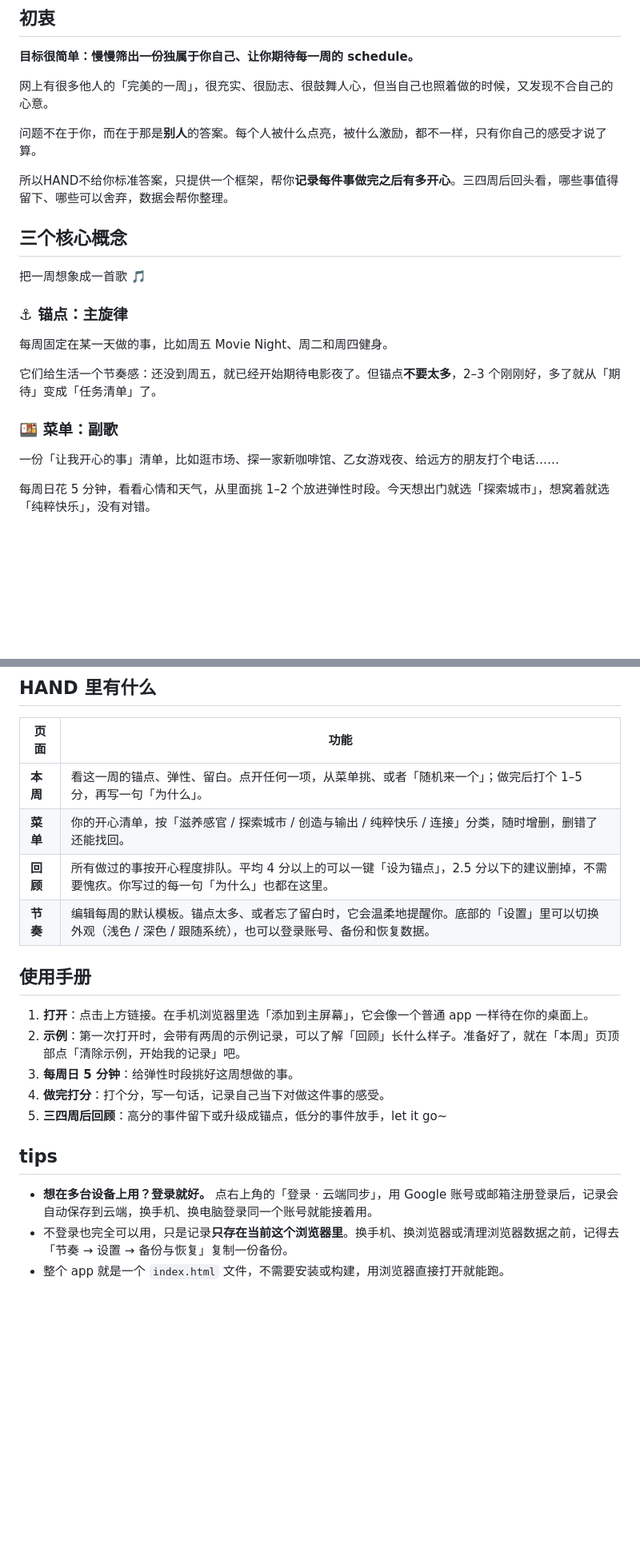
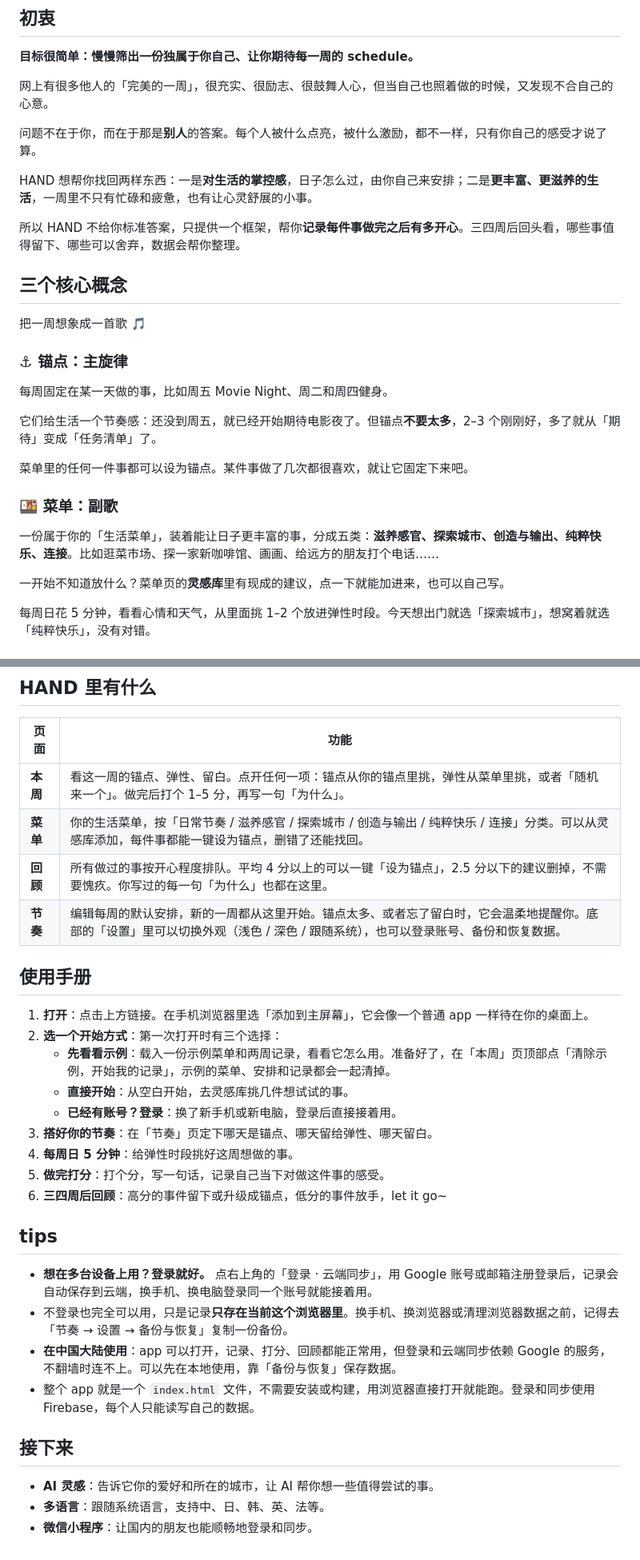
Before and after one commit to Peki885/GL, a Markdown page: README.md, 2 parts joined by grey strips. Shown at 80% size. Drawn GitHub-style; blank space fills up the shorter version.

Commit message:
Update the README for the current app
Bring the README in line with what the app does now: the welcome page
and its three ways to start, the menu starting empty with an
inspiration library, any item becoming an anchor, and the renamed
pages. Add the two goals behind HAND (a sense of control and a richer
life), a note on using it from mainland China, and what comes next.

Co-Authored-By: Claude Opus 5.5 <noreply@anthropic.com>
Claude-Session: https://claude.ai/code/session_01MorbXk4HEGVWuhkmVmFi3P

```diff
--- a/README.md
+++ b/README.md
@@ -14,7 +14,9 @@
 
 问题不在于你，而在于那是**别人**的答案。每个人被什么点亮，被什么激励，都不一样，只有你自己的感受才说了算。
 
-所以HAND不给你标准答案，只提供一个框架，帮你**记录每件事做完之后有多开心**。三四周后回头看，哪些事值得留下、哪些可以舍弃，数据会帮你整理。
+HAND 想帮你找回两样东西：一是**对生活的掌控感**，日子怎么过，由你自己来安排；二是**更丰富、更滋养的生活**，一周里不只有忙碌和疲惫，也有让心灵舒展的小事。
+
+所以 HAND 不给你标准答案，只提供一个框架，帮你**记录每件事做完之后有多开心**。三四周后回头看，哪些事值得留下、哪些可以舍弃，数据会帮你整理。
 
 ## 三个核心概念
 
@@ -26,9 +28,13 @@
 
 它们给生活一个节奏感：还没到周五，就已经开始期待电影夜了。但锚点**不要太多**，2–3 个刚刚好，多了就从「期待」变成「任务清单」了。
 
+菜单里的任何一件事都可以设为锚点。某件事做了几次都很喜欢，就让它固定下来吧。
+
 ### 🍱 菜单：副歌
 
-一份「让我开心的事」清单，比如逛市场、探一家新咖啡馆、乙女游戏夜、给远方的朋友打个电话……
+一份属于你的「生活菜单」，装着能让日子更丰富的事，分成五类：**滋养感官、探索城市、创造与输出、纯粹快乐、连接**。比如逛菜市场、探一家新咖啡馆、画画、给远方的朋友打个电话……
+
+一开始不知道放什么？菜单页的**灵感库**里有现成的建议，点一下就能加进来，也可以自己写。
 
 每周日花 5 分钟，看看心情和天气，从里面挑 1–2 个放进弹性时段。今天想出门就选「探索城市」，想窝着就选「纯粹快乐」，没有对错。
 
@@ -42,21 +48,32 @@
 
 | 页面 | 功能 |
 |---|---|
-| **本周** | 看这一周的锚点、弹性、留白。点开任何一项，从菜单挑、或者「随机来一个」；做完后打个 1–5 分，再写一句「为什么」。 |
-| **菜单** | 你的开心清单，按「滋养感官 / 探索城市 / 创造与输出 / 纯粹快乐 / 连接」分类，随时增删，删错了还能找回。 |
+| **本周** | 看这一周的锚点、弹性、留白。点开任何一项：锚点从你的锚点里挑，弹性从菜单里挑，或者「随机来一个」。做完后打个 1–5 分，再写一句「为什么」。 |
+| **菜单** | 你的生活菜单，按「日常节奏 / 滋养感官 / 探索城市 / 创造与输出 / 纯粹快乐 / 连接」分类。可以从灵感库添加，每件事都能一键设为锚点，删错了还能找回。 |
 | **回顾** | 所有做过的事按开心程度排队。平均 4 分以上的可以一键「设为锚点」，2.5 分以下的建议删掉，不需要愧疚。你写过的每一句「为什么」也都在这里。 |
-| **节奏** | 编辑每周的默认模板。锚点太多、或者忘了留白时，它会温柔地提醒你。底部的「设置」里可以切换外观（浅色 / 深色 / 跟随系统），也可以登录账号、备份和恢复数据。 |
+| **节奏** | 编辑每周的默认安排，新的一周都从这里开始。锚点太多、或者忘了留白时，它会温柔地提醒你。底部的「设置」里可以切换外观（浅色 / 深色 / 跟随系统），也可以登录账号、备份和恢复数据。 |
 
 ## 使用手册
 
 1. **打开**：点击上方链接。在手机浏览器里选「添加到主屏幕」，它会像一个普通 app 一样待在你的桌面上。
-2. **示例**：第一次打开时，会带有两周的示例记录，可以了解「回顾」长什么样子。准备好了，就在「本周」页顶部点「清除示例，开始我的记录」吧。
-3. **每周日 5 分钟**：给弹性时段挑好这周想做的事。
-4. **做完打分**：打个分，写一句话，记录自己当下对做这件事的感受。
-5. **三四周后回顾**：高分的事件留下或升级成锚点，低分的事件放手，let it go~
+2. **选一个开始方式**：第一次打开时有三个选择：
+   - **先看看示例**：载入一份示例菜单和两周记录，看看它怎么用。准备好了，在「本周」页顶部点「清除示例，开始我的记录」，示例的菜单、安排和记录都会一起清掉。
+   - **直接开始**：从空白开始，去灵感库挑几件想试试的事。
+   - **已经有账号？登录**：换了新手机或新电脑，登录后直接接着用。
+3. **搭好你的节奏**：在「节奏」页定下哪天是锚点、哪天留给弹性、哪天留白。
+4. **每周日 5 分钟**：给弹性时段挑好这周想做的事。
+5. **做完打分**：打个分，写一句话，记录自己当下对做这件事的感受。
+6. **三四周后回顾**：高分的事件留下或升级成锚点，低分的事件放手，let it go~
 
 ## tips
 
 - **想在多台设备上用？登录就好。** 点右上角的「登录 · 云端同步」，用 Google 账号或邮箱注册登录后，记录会自动保存到云端，换手机、换电脑登录同一个账号就能接着用。
 - 不登录也完全可以用，只是记录**只存在当前这个浏览器里**。换手机、换浏览器或清理浏览器数据之前，记得去「节奏 → 设置 → 备份与恢复」复制一份备份。
-- 整个 app 就是一个 `index.html` 文件，不需要安装或构建，用浏览器直接打开就能跑。
+- **在中国大陆使用**：app 可以打开，记录、打分、回顾都能正常用，但登录和云端同步依赖 Google 的服务，不翻墙时连不上。可以先在本地使用，靠「备份与恢复」保存数据。
+- 整个 app 就是一个 `index.html` 文件，不需要安装或构建，用浏览器直接打开就能跑。登录和同步使用 Firebase，每个人只能读写自己的数据。
+
+## 接下来
+
+- **AI 灵感**：告诉它你的爱好和所在的城市，让 AI 帮你想一些值得尝试的事。
+- **多语言**：跟随系统语言，支持中、日、韩、英、法等。
+- **微信小程序**：让国内的朋友也能顺畅地登录和同步。
```
